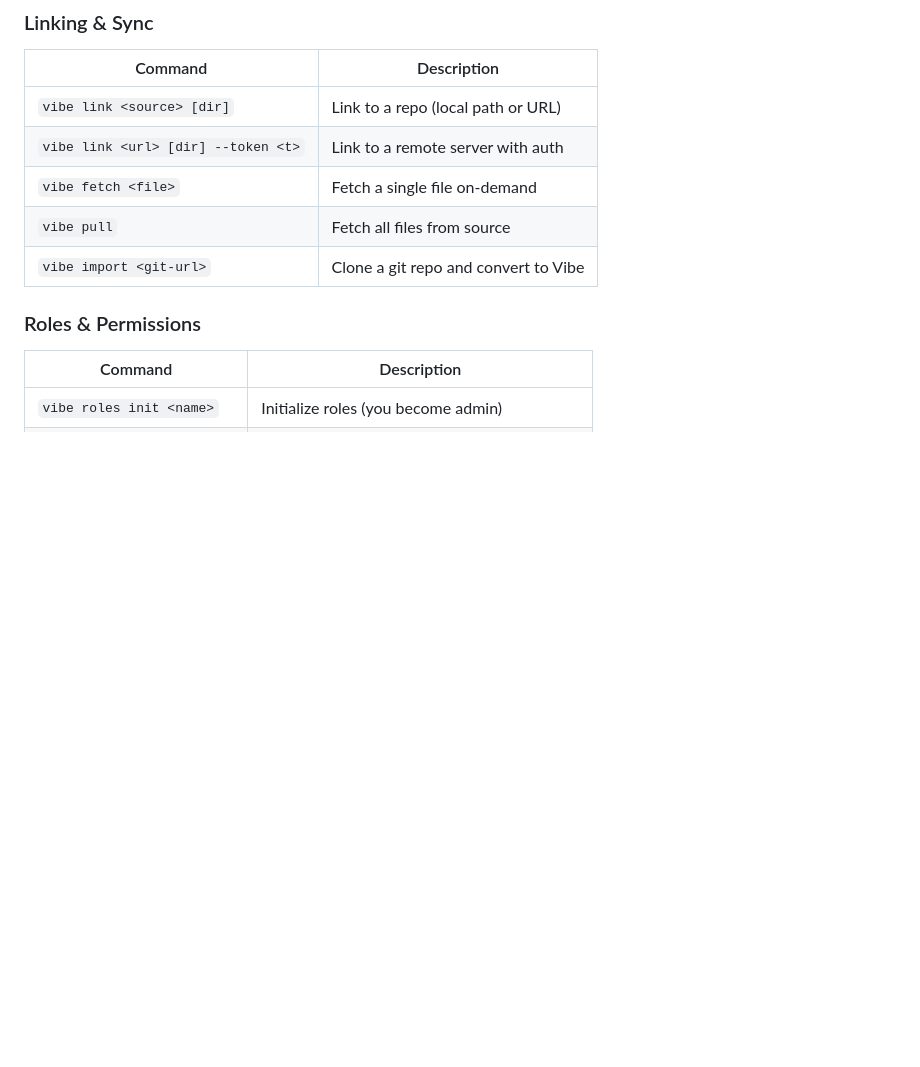
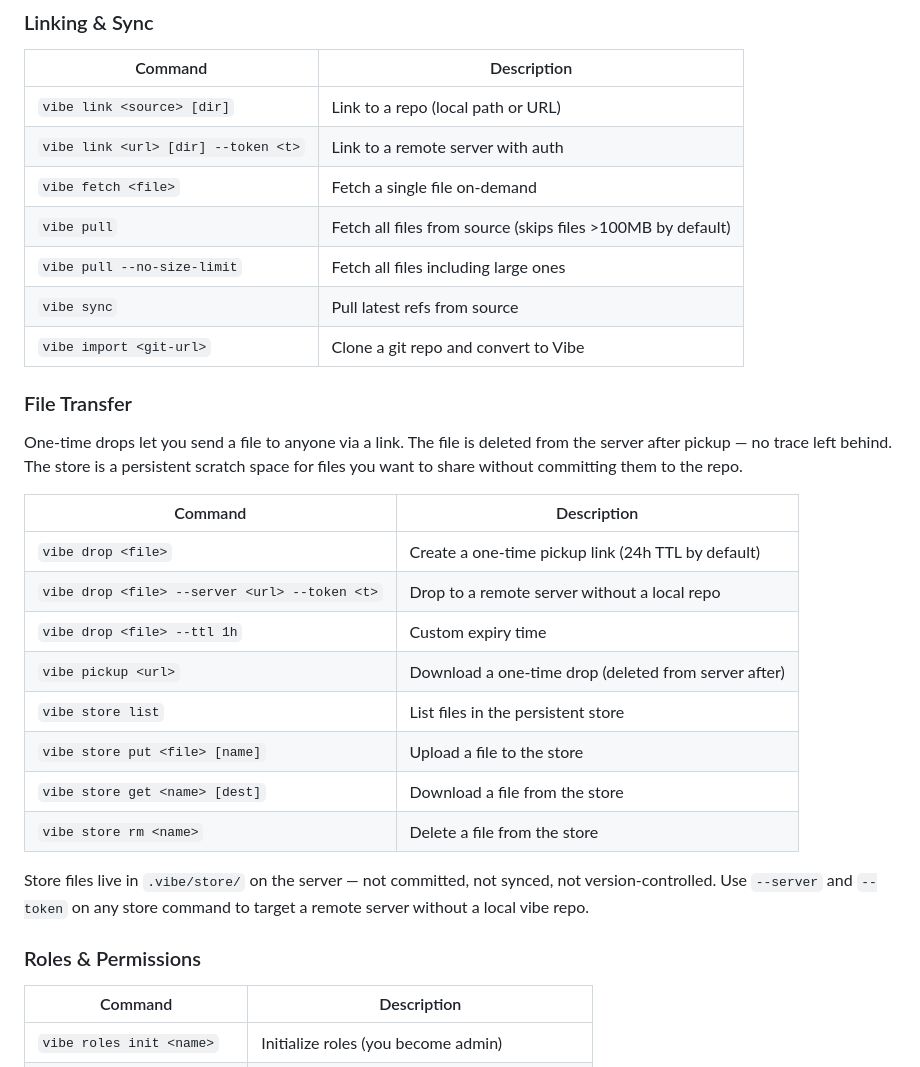
Before and after one commit to Jay73737/Vibe, a Markdown page: README.md, the part around one of its changes. GitHub-like rendering; blank space fills up the shorter version.

```diff
--- a/README.md
+++ b/README.md
@@ -121,8 +121,27 @@ vibe switch main
 | `vibe link <source> [dir]` | Link to a repo (local path or URL) |
 | `vibe link <url> [dir] --token <t>` | Link to a remote server with auth |
 | `vibe fetch <file>` | Fetch a single file on-demand |
-| `vibe pull` | Fetch all files from source |
+| `vibe pull` | Fetch all files from source (skips files >100MB by default) |
+| `vibe pull --no-size-limit` | Fetch all files including large ones |
+| `vibe sync` | Pull latest refs from source |
 | `vibe import <git-url>` | Clone a git repo and convert to Vibe |
+
+### File Transfer
+
+One-time drops let you send a file to anyone via a link. The file is deleted from the server after pickup — no trace left behind. The store is a persistent scratch space for files you want to share without committing them to the repo.
+
+| Command | Description |
+|---------|-------------|
+| `vibe drop <file>` | Create a one-time pickup link (24h TTL by default) |
+| `vibe drop <file> --server <url> --token <t>` | Drop to a remote server without a local repo |
+| `vibe drop <file> --ttl 1h` | Custom expiry time |
+| `vibe pickup <url>` | Download a one-time drop (deleted from server after) |
+| `vibe store list` | List files in the persistent store |
+| `vibe store put <file> [name]` | Upload a file to the store |
+| `vibe store get <name> [dest]` | Download a file from the store |
+| `vibe store rm <name>` | Delete a file from the store |
+
+Store files live in `.vibe/store/` on the server — not committed, not synced, not version-controlled. Use `--server` and `--token` on any store command to target a remote server without a local vibe repo.
 
 ### Roles & Permissions
 
```
Also changed, not shown: other parts of README.md (+38 -0 lines).
